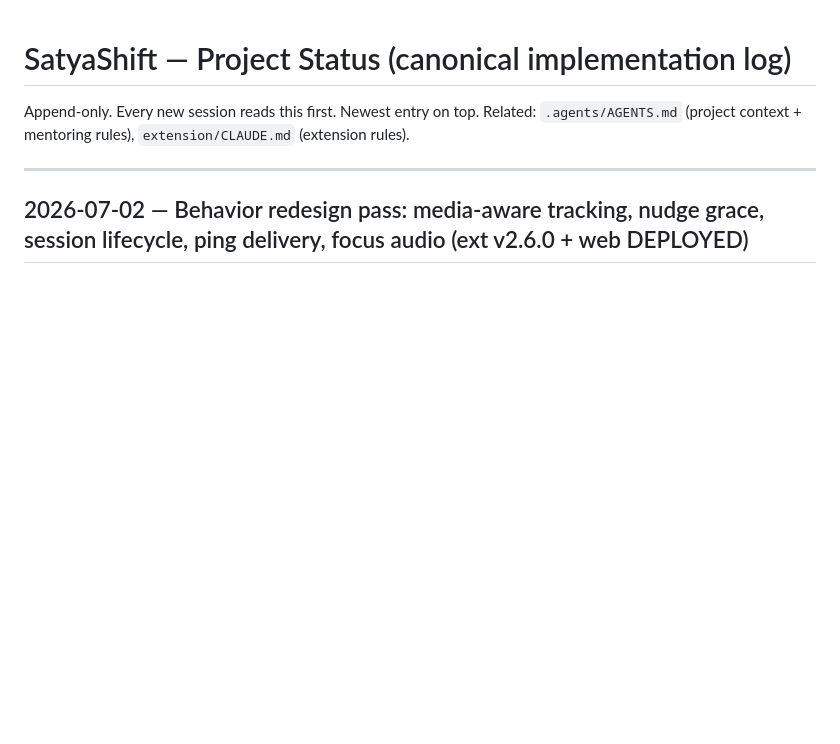
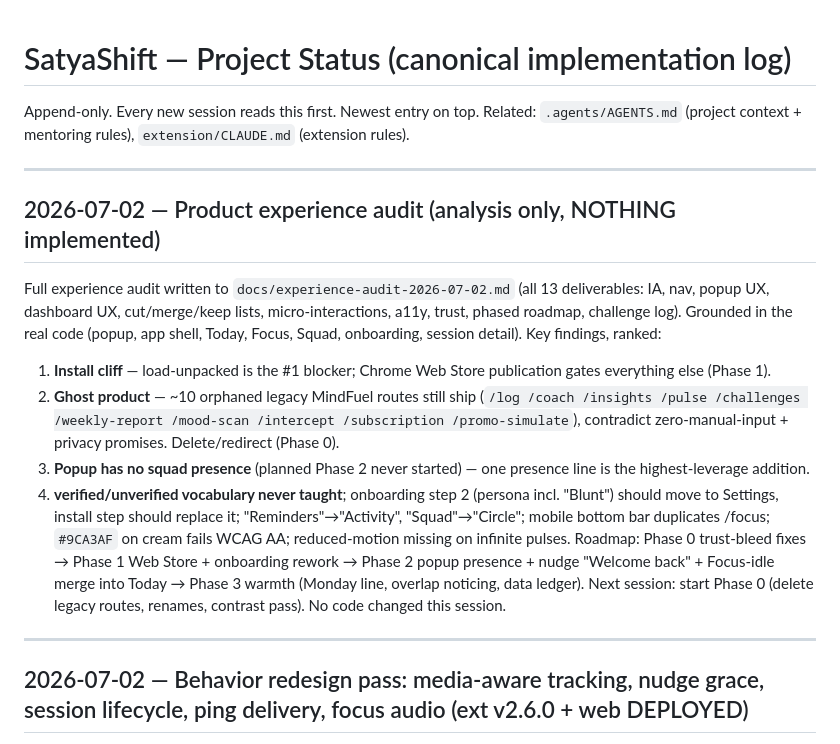
Before and after one commit to niraj88-cell/MindFuel-AI-usage-, a Markdown page: docs/project-status.md, the part around the change. Drawn GitHub-style; blank space fills up the shorter version.

```diff
--- a/docs/project-status.md
+++ b/docs/project-status.md
@@ -2,6 +2,30 @@
 
 Append-only. Every new session reads this first. Newest entry on top.
 Related: `.agents/AGENTS.md` (project context + mentoring rules), `extension/CLAUDE.md` (extension rules).
+
+---
+
+## 2026-07-02 — Product experience audit (analysis only, NOTHING implemented)
+
+Full experience audit written to `docs/experience-audit-2026-07-02.md` (all 13 deliverables:
+IA, nav, popup UX, dashboard UX, cut/merge/keep lists, micro-interactions, a11y, trust,
+phased roadmap, challenge log). Grounded in the real code (popup, app shell, Today, Focus,
+Squad, onboarding, session detail). Key findings, ranked:
+1. **Install cliff** — load-unpacked is the #1 blocker; Chrome Web Store publication gates
+   everything else (Phase 1).
+2. **Ghost product** — ~10 orphaned legacy MindFuel routes still ship (`/log /coach /insights
+   /pulse /challenges /weekly-report /mood-scan /intercept /subscription /promo-simulate`),
+   contradict zero-manual-input + privacy promises. Delete/redirect (Phase 0).
+3. **Popup has no squad presence** (planned Phase 2 never started) — one presence line is the
+   highest-leverage addition.
+4. **verified/unverified vocabulary never taught**; onboarding step 2 (persona incl. "Blunt")
+   should move to Settings, install step should replace it; "Reminders"→"Activity",
+   "Squad"→"Circle"; mobile bottom bar duplicates /focus; `#9CA3AF` on cream fails WCAG AA;
+   reduced-motion missing on infinite pulses.
+Roadmap: Phase 0 trust-bleed fixes → Phase 1 Web Store + onboarding rework → Phase 2 popup
+presence + nudge "Welcome back" + Focus-idle merge into Today → Phase 3 warmth (Monday line,
+overlap noticing, data ledger). Next session: start Phase 0 (delete legacy routes, renames,
+contrast pass). No code changed this session.
 
 ---
 
```
Also changed, not shown: docs/experience-audit-2026-07-02.md (added, +287 -0 lines).
